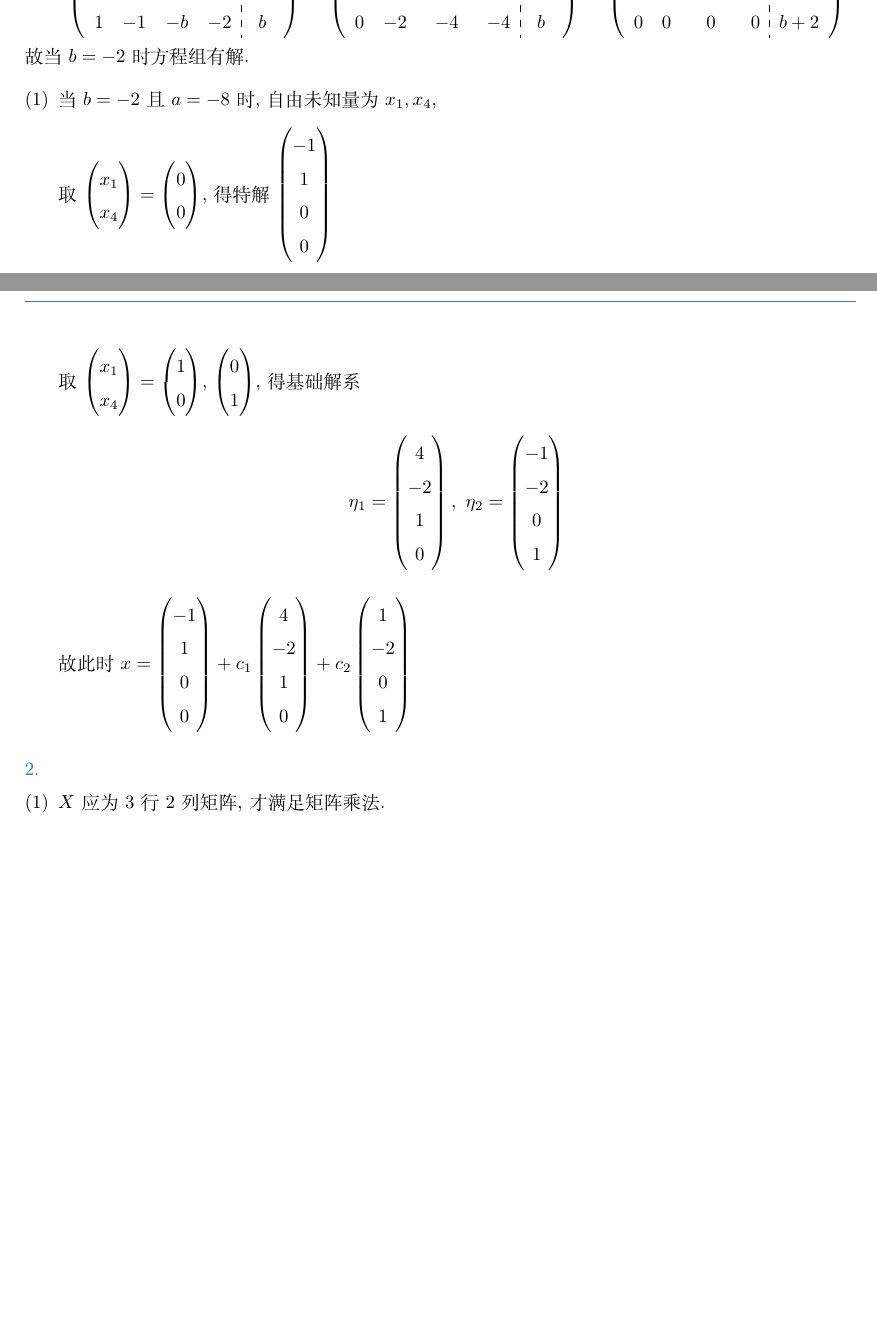
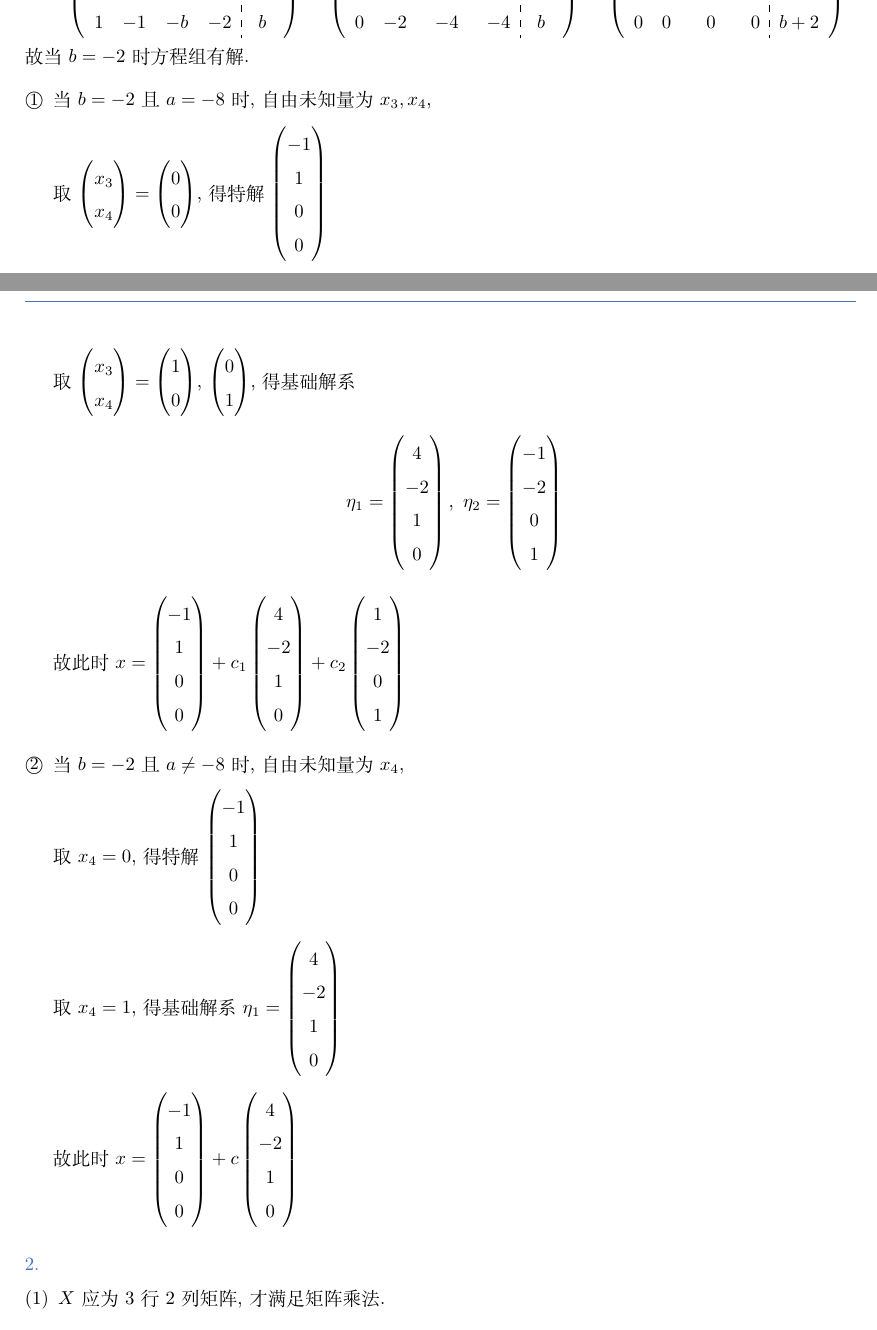
Before and after one commit to LiquMouse/Linear-Algebra-Textbook-Answers, a LaTeX document (document.tex, which reads chapter4.tex): two parts of pages 81 and 82 of 129, joined at a grey line, cut so that both start at the same text, the shorter picture padded with empty space. Compiled offline with XeLaTeX.

Commit message:
fix: 补充4.2(B)1. 第二种情况

```diff
--- a/chapter4.tex
+++ b/chapter4.tex
@@ -1308,12 +1308,12 @@
 
 
          故当 \( b = -2 \) 时方程组有解.
-         \begin{enumerate}
-             \item %(1)
-                   当 \( b = -2 \) 且 \( a = -8 \) 时, 自由未知量为 \( x_{1}, x_{4} \),
+         \begin{enumerate}[label=\textcircled{\small \arabic*}]
+             \item
+                   当 \( b = -2 \) 且 \( a = -8 \) 时, 自由未知量为 \( x_{3}, x_{4} \),
 
                    取 \( \begin{pmatrix}
-                       x_{1} \\
+                       x_{3} \\
                        x_{4}
                    \end{pmatrix} = \begin{pmatrix}
                        0 \\
@@ -1326,7 +1326,7 @@
                    \end{pmatrix} \)
 
                    取 \( \begin{pmatrix}
-                       x_{1} \\
+                       x_{3} \\
                        x_{4}
                    \end{pmatrix} = \begin{pmatrix}
                        1 \\
@@ -1363,6 +1363,34 @@
                        0  \\
                        1
                    \end{pmatrix} \)
+             \item
+                   当 \(b=-2\) 且 \(a \neq -8\) 时, 自由未知量为 \(x_{4}\),
+
+                   取 \(x_{4}=0\), 得特解 \( \begin{pmatrix}
+                       -1 \\
+                       1  \\
+                       0  \\
+                       0
+                   \end{pmatrix} \)
+
+                   取 \(x_{4}=1\), 得基础解系 \(\eta_{1} = \begin{pmatrix}
+                       4  \\
+                       -2 \\
+                       1  \\
+                       0
+                   \end{pmatrix}\)
+
+                   故此时 \(x=\begin{pmatrix}
+                       -1 \\
+                       1  \\
+                       0  \\
+                       0
+                   \end{pmatrix} + c\begin{pmatrix}
+                       4  \\
+                       -2 \\
+                       1  \\
+                       0
+                   \end{pmatrix}\)
          \end{enumerate}
 
 
```
